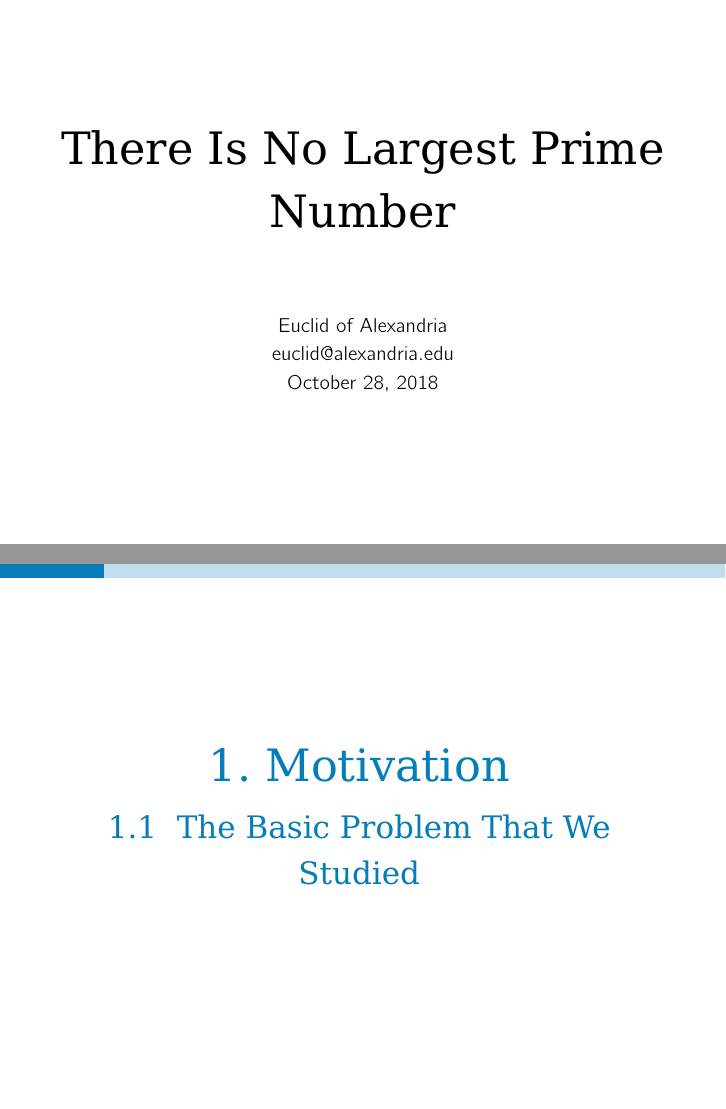
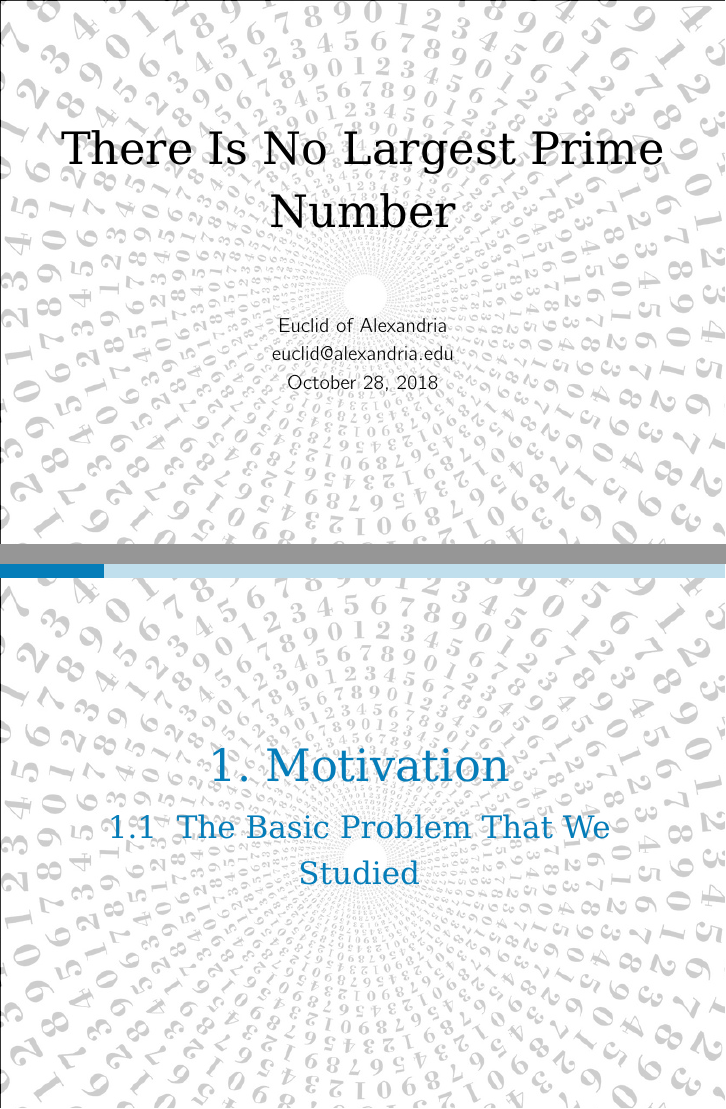
Before and after one commit to classysoftware/classyslides, LaTeX slides (examples/euclid.tex): pages 1 and 3 of 15, joined at a grey line. Compiled offline with pdfLaTeX.

Commit message:
Add example output with backgrounds

```diff
--- a/examples/euclid.tex
+++ b/examples/euclid.tex
@@ -4,7 +4,15 @@
 \usepackage{graphicx}
 
 % Use classyslides theme and pass options
-\usetheme[fonts, header, footer, colors=light]{classyslides}
+\usetheme[%
+  fonts%
+  , header%
+  , footer%
+  , backgrounds%
+  , colors=light%
+]{classyslides}
+\pgfkeys{/classyslides/backgrounds/.cd, image=primes}
+\pgfkeys{/classyslides/backgrounds/.cd, opacity=0.2}
 \mode<presentation>
 
 \title{There Is No Largest Prime Number}
@@ -40,7 +48,7 @@
 %
 \begin{document}
 
-\begin{frame}
+\begin{frame}[show background]
 \titlepage
 \end{frame}
 
@@ -48,14 +56,16 @@
 
 \contentpagetrue
 \begin{frame}
-\frametitle{Outline}
-\tableofcontents
+  \frametitle{Outline}
+  \tableofcontents
 \end{frame}
 
 \section{Motivation}
 \subsection{The Basic Problem That We Studied}
 \contentpagefalse
-\frame{\sectionpage}
+\frame[show background]{
+  \sectionpage
+}
 
 \contentpagetrue
 \begin{frame}[allowframebreaks]
```
Also changed, not shown: examples/euclid-light-header-footer-background.pdf (added), examples/euclid.tex (3 more changed lines).
